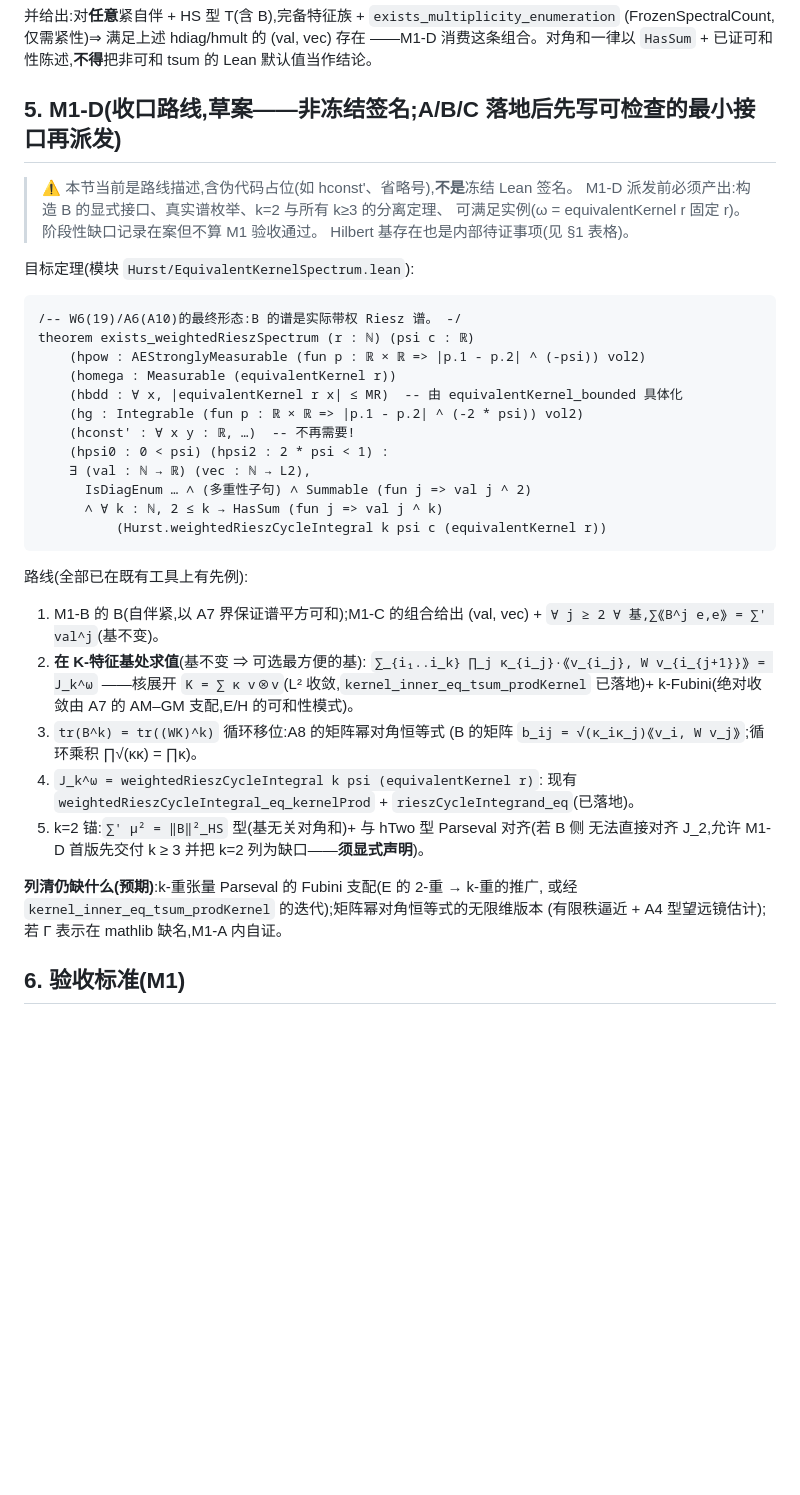
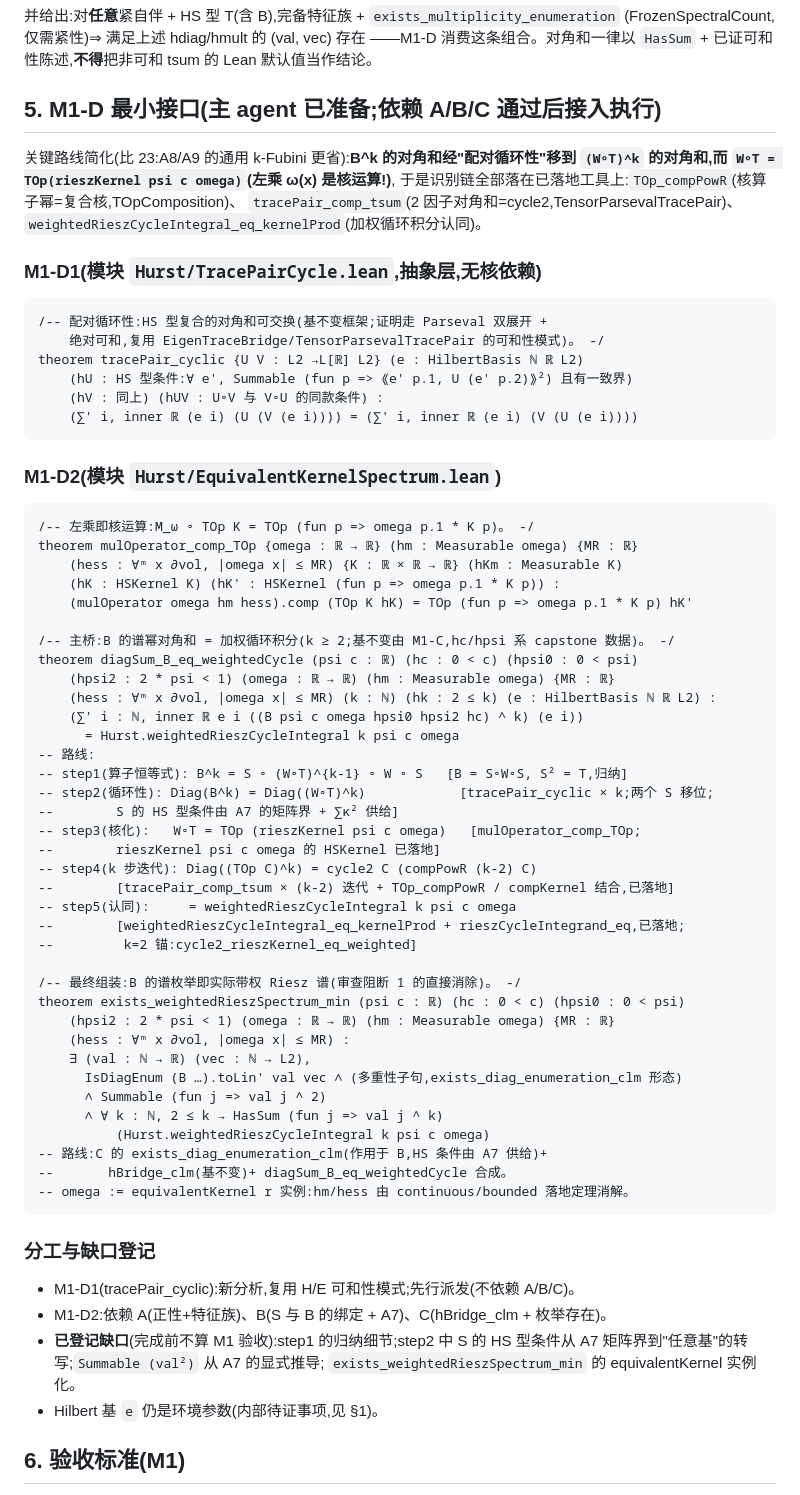
Before and after one commit to jinqishen0725/hurst-function-estimation-lean, a Markdown page: milestone1_hconst_elimination_math_spec.md, the part around the change. GitHub-like rendering; blank space fills up the shorter version.

Commit message:
13:38 round: per-track diagnostics relayed (A positivity-block items; B series-block items incl. Bessel-vs-Summable; C heartbeat splitting + fiber-sum items); compile-evidence discipline (no head-pipes, full log + real exit code); hg language corrected (discharged internal premise, not impossibility); M1-D precise minimal interface written into spec section 5 (tracePair_cyclic + mulOperator_comp_TOp + diagSum_B_eq_weightedCycle via cyclicity route W∘T = TOp(rieszKernel)), gaps registered

````diff
--- a/milestone1_hconst_elimination_math_spec.md
+++ b/milestone1_hconst_elimination_math_spec.md
@@ -187,47 +187,74 @@ theorem hBridge_clm {T : L2 →L[ℝ] L2}
 ——M1-D 消费这条组合。对角和一律以 `HasSum` + 已证可和性陈述,**不得**把非可和
 tsum 的 Lean 默认值当作结论。
 
-## 5. M1-D(收口路线,**草案——非冻结签名**;A/B/C 落地后先写可检查的最小接口再派发)
+## 5. M1-D 最小接口(主 agent 已准备;依赖 A/B/C 通过后接入执行)
 
-> ⚠️ 本节当前是路线描述,含伪代码占位(如 hconst'、省略号),**不是**冻结 Lean 签名。
-> M1-D 派发前必须产出:构造 B 的显式接口、真实谱枚举、k=2 与所有 k≥3 的分离定理、
-> 可满足实例(ω = equivalentKernel r 固定 r)。阶段性缺口记录在案但不算 M1 验收通过。
-> Hilbert 基存在也是内部待证事项(见 §1 表格)。
+关键路线简化(比 23:A8/A9 的通用 k-Fubini 更省):**B^k 的对角和经"配对循环性"移到
+`(W∘T)^k` 的对角和,而 `W∘T = TOp(rieszKernel psi c omega)`(左乘 ω(x) 是核运算!)**,
+于是识别链全部落在已落地工具上:`TOp_compPowR`(核算子幂=复合核,TOpComposition)、
+`tracePair_comp_tsum`(2 因子对角和=cycle2,TensorParsevalTracePair)、
+`weightedRieszCycleIntegral_eq_kernelProd`(加权循环积分认同)。
 
-目标定理(模块 `Hurst/EquivalentKernelSpectrum.lean`):
+### M1-D1(模块 `Hurst/TracePairCycle.lean`,抽象层,无核依赖)
 
 ```lean
-/-- W6(19)/A6(A10)的最终形态:B 的谱是实际带权 Riesz 谱。 -/
-theorem exists_weightedRieszSpectrum (r : ℕ) (psi c : ℝ)
-    (hpow : AEStronglyMeasurable (fun p : ℝ × ℝ => |p.1 - p.2| ^ (-psi)) vol2)
-    (homega : Measurable (equivalentKernel r))
-    (hbdd : ∀ x, |equivalentKernel r x| ≤ MR)  -- 由 equivalentKernel_bounded 具体化
-    (hg : Integrable (fun p : ℝ × ℝ => |p.1 - p.2| ^ (-2 * psi)) vol2)
-    (hconst' : ∀ x y : ℝ, …)  -- 不再需要!
-    (hpsi0 : 0 < psi) (hpsi2 : 2 * psi < 1) :
-    ∃ (val : ℕ → ℝ) (vec : ℕ → L2),
-      IsDiagEnum … ∧ (多重性子句) ∧ Summable (fun j => val j ^ 2)
-      ∧ ∀ k : ℕ, 2 ≤ k → HasSum (fun j => val j ^ k)
-          (Hurst.weightedRieszCycleIntegral k psi c (equivalentKernel r))
+/-- 配对循环性:HS 型复合的对角和可交换(基不变框架;证明走 Parseval 双展开 +
+    绝对可和,复用 EigenTraceBridge/TensorParsevalTracePair 的可和性模式)。 -/
+theorem tracePair_cyclic {U V : L2 →L[ℝ] L2} (e : HilbertBasis ℕ ℝ L2)
+    (hU : HS 型条件:∀ e', Summable (fun p => ⟪e' p.1, U (e' p.2)⟫²) 且有一致界)
+    (hV : 同上) (hUV : U∘V 与 V∘U 的同款条件) :
+    (∑' i, inner ℝ (e i) (U (V (e i)))) = (∑' i, inner ℝ (e i) (V (U (e i))))
 ```
 
-路线(全部已在既有工具上有先例):
-1. M1-B 的 B(自伴紧,以 A7 界保证谱平方可和);M1-C 的组合给出 (val, vec) +
-   `∀ j ≥ 2 ∀ 基,∑⟪B^j e,e⟫ = ∑' val^j`(基不变)。
-2. **在 K-特征基处求值**(基不变 ⇒ 可选最方便的基):
-   `∑_{i₁..i_k} ∏_j κ_{i_j}·⟪v_{i_j}, W v_{i_{j+1}}⟫ = J_k^ω`
-   ——核展开 `K = ∑ κ v⊗v`(L² 收敛,`kernel_inner_eq_tsum_prodKernel` 已落地)+
-   k-Fubini(绝对收敛由 A7 的 AM–GM 支配,E/H 的可和性模式)。
-3. `tr(B^k) = tr((WK)^k)` 循环移位:A8 的矩阵幂对角恒等式
-   (B 的矩阵 `b_ij = √(κ_iκ_j)⟪v_i, W v_j⟫`;循环乘积 ∏√(κκ) = ∏κ)。
-4. `J_k^ω = weightedRieszCycleIntegral k psi (equivalentKernel r)`:
-   现有 `weightedRieszCycleIntegral_eq_kernelProd` + `rieszCycleIntegrand_eq`(已落地)。
-5. k=2 锚:`∑' μ² = ‖B‖²_HS` 型(基无关对角和)+ 与 hTwo 型 Parseval 对齐(若 B 侧
-   无法直接对齐 J_2,允许 M1-D 首版先交付 k ≥ 3 并把 k=2 列为缺口——**须显式声明**)。
+### M1-D2(模块 `Hurst/EquivalentKernelSpectrum.lean`)
 
-**列清仍缺什么(预期)**:k-重张量 Parseval 的 Fubini 支配(E 的 2-重 → k-重的推广,
-或经 `kernel_inner_eq_tsum_prodKernel` 的迭代);矩阵幂对角恒等式的无限维版本
-(有限秩逼近 + A4 型望远镜估计);若 Γ 表示在 mathlib 缺名,M1-A 内自证。
+```lean
+/-- 左乘即核运算:M_ω ∘ TOp K = TOp (fun p => omega p.1 * K p)。 -/
+theorem mulOperator_comp_TOp {omega : ℝ → ℝ} (hm : Measurable omega) {MR : ℝ}
+    (hess : ∀ᵐ x ∂vol, |omega x| ≤ MR) {K : ℝ × ℝ → ℝ} (hKm : Measurable K)
+    (hK : HSKernel K) (hK' : HSKernel (fun p => omega p.1 * K p)) :
+    (mulOperator omega hm hess).comp (TOp K hK) = TOp (fun p => omega p.1 * K p) hK'
+
+/-- 主桥:B 的谱幂对角和 = 加权循环积分(k ≥ 2;基不变由 M1-C,hc/hpsi 系 capstone 数据)。 -/
+theorem diagSum_B_eq_weightedCycle (psi c : ℝ) (hc : 0 < c) (hpsi0 : 0 < psi)
+    (hpsi2 : 2 * psi < 1) (omega : ℝ → ℝ) (hm : Measurable omega) {MR : ℝ}
+    (hess : ∀ᵐ x ∂vol, |omega x| ≤ MR) (k : ℕ) (hk : 2 ≤ k) (e : HilbertBasis ℕ ℝ L2) :
+    (∑' i : ℕ, inner ℝ e i ((B psi c omega hpsi0 hpsi2 hc) ^ k) (e i))
+      = Hurst.weightedRieszCycleIntegral k psi c omega
+-- 路线:
+-- step1(算子恒等式): B^k = S ∘ (W∘T)^{k-1} ∘ W ∘ S   [B = S∘W∘S, S² = T,归纳]
+-- step2(循环性): Diag(B^k) = Diag((W∘T)^k)            [tracePair_cyclic × k;两个 S 移位;
+--        S 的 HS 型条件由 A7 的矩阵界 + ∑κ² 供给]
+-- step3(核化):   W∘T = TOp (rieszKernel psi c omega)   [mulOperator_comp_TOp;
+--        rieszKernel psi c omega 的 HSKernel 已落地]
+-- step4(k 步迭代): Diag((TOp C)^k) = cycle2 C (compPowR (k-2) C)
+--        [tracePair_comp_tsum × (k-2) 迭代 + TOp_compPowR / compKernel 结合,已落地]
+-- step5(认同):     = weightedRieszCycleIntegral k psi c omega
+--        [weightedRieszCycleIntegral_eq_kernelProd + rieszCycleIntegrand_eq,已落地;
+--         k=2 锚:cycle2_rieszKernel_eq_weighted]
+
+/-- 最终组装:B 的谱枚举即实际带权 Riesz 谱(审查阻断 1 的直接消除)。 -/
+theorem exists_weightedRieszSpectrum_min (psi c : ℝ) (hc : 0 < c) (hpsi0 : 0 < psi)
+    (hpsi2 : 2 * psi < 1) (omega : ℝ → ℝ) (hm : Measurable omega) {MR : ℝ}
+    (hess : ∀ᵐ x ∂vol, |omega x| ≤ MR) :
+    ∃ (val : ℕ → ℝ) (vec : ℕ → L2),
+      IsDiagEnum (B …).toLin' val vec ∧ (多重性子句,exists_diag_enumeration_clm 形态)
+      ∧ Summable (fun j => val j ^ 2)
+      ∧ ∀ k : ℕ, 2 ≤ k → HasSum (fun j => val j ^ k)
+          (Hurst.weightedRieszCycleIntegral k psi c omega)
+-- 路线:C 的 exists_diag_enumeration_clm(作用于 B,HS 条件由 A7 供给)+
+--       hBridge_clm(基不变)+ diagSum_B_eq_weightedCycle 合成。
+-- omega := equivalentKernel r 实例:hm/hess 由 continuous/bounded 落地定理消解。
+```
+
+### 分工与缺口登记
+
+- M1-D1(tracePair_cyclic):新分析,复用 H/E 可和性模式;先行派发(不依赖 A/B/C)。
+- M1-D2:依赖 A(正性+特征族)、B(S 与 B 的绑定 + A7)、C(hBridge_clm + 枚举存在)。
+- **已登记缺口**(完成前不算 M1 验收):step1 的归纳细节;step2 中 S 的 HS 型条件从
+  A7 矩阵界到"任意基"的转写;`Summable (val²)` 从 A7 的显式推导;
+  `exists_weightedRieszSpectrum_min` 的 equivalentKernel 实例化。
+- Hilbert 基 `e` 仍是环境参数(内部待证事项,见 §1)。
 
 ## 6. 验收标准(M1)
 
````
Also changed, not shown: VALIDATION_PROGRESS.md (+19 -0 lines).
